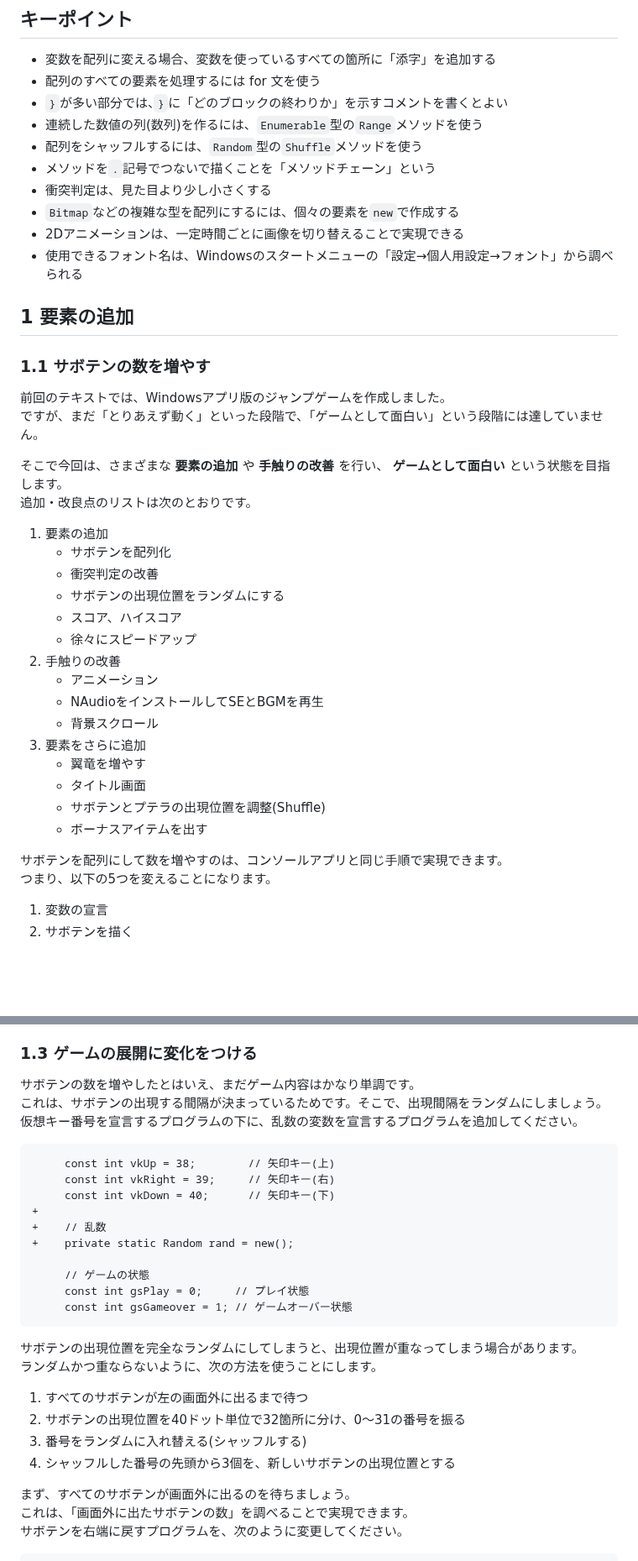
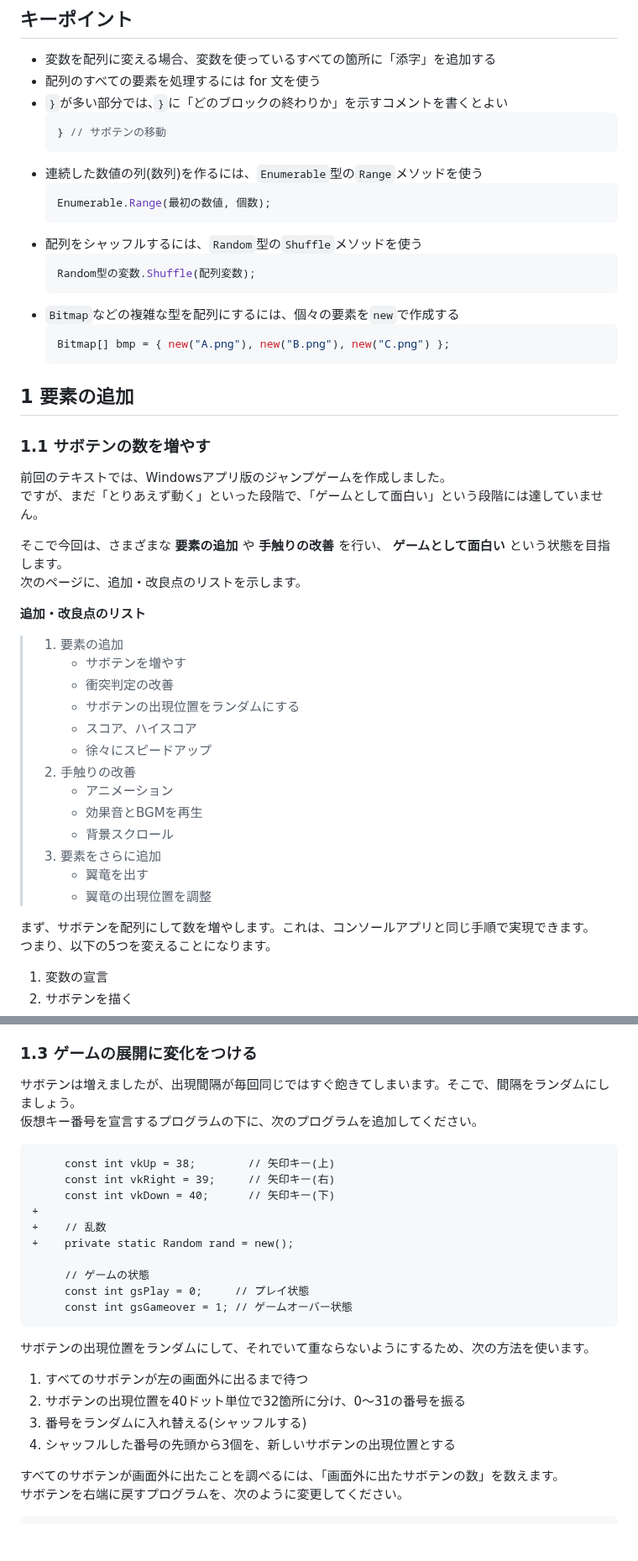
Before and after one commit to tn-mai/CSharp2026, a Markdown page: C#言語_第08回_ジャンプゲームの改良.md, 2 parts joined by grey strips. Shown at 84% size. Rendered like a GitHub page; blank space fills up the shorter version.

````diff
--- a/C#言語_第08回_ジャンプゲームの改良.md
+++ b/C#言語_第08回_ジャンプゲームの改良.md
@@ -7,15 +7,21 @@
 * 変数を配列に変える場合、変数を使っているすべての箇所に「添字」を追加する
 * 配列のすべての要素を処理するには for 文を使う
 * `}`が多い部分では、`}`に「どのブロックの終わりか」を示すコメントを書くとよい
+  ```c#
+  } // サボテンの移動
+  ```
 * 連続した数値の列(数列)を作るには、`Enumerable`型の`Range`メソッドを使う
+  ```c#
+  Enumerable.Range(最初の数値, 個数);
+  ```
 * 配列をシャッフルするには、`Random`型の`Shuffle`メソッドを使う
-* メソッドを`.`記号でつないで描くことを「メソッドチェーン」という
-* 衝突判定は、見た目より少し小さくする
+  ```c#
+  Random型の変数.Shuffle(配列変数);
+  ```
 * `Bitmap`などの複雑な型を配列にするには、個々の要素を`new`で作成する
-* 2Dアニメーションは、一定時間ごとに画像を切り替えることで実現できる
-* 使用できるフォント名は、Windowsのスタートメニューの「設定→個人用設定→フォント」から調べられる
-
-<div style="page-break-after: always"></div>
+  ```c#
+  Bitmap[] bmp = { new("A.png"), new("B.png"), new("C.png") };
+  ```
 
 ## 1 要素の追加
 
@@ -25,25 +31,27 @@
 ですが、まだ「とりあえず動く」といった段階で、「ゲームとして面白い」という段階には達していません。
 
 そこで今回は、さまざまな **要素の追加** や **手触りの改善** を行い、 **ゲームとして面白い** という状態を目指します。<br>
-追加・改良点のリストは次のとおりです。
+次のページに、追加・改良点のリストを示します。
 
-1. 要素の追加
-   * サボテンを配列化
-   * 衝突判定の改善
-   * サボテンの出現位置をランダムにする
-   * スコア、ハイスコア
-   * 徐々にスピードアップ
-2. 手触りの改善
-   * アニメーション
-   * NAudioをインストールしてSEとBGMを再生
-   * 背景スクロール
-3. 要素をさらに追加
-   * 翼竜を増やす
-   * タイトル画面
-   * サボテンとプテラの出現位置を調整(Shuffle)
-   * ボーナスアイテムを出す
+<div style="page-break-after: always"></div>
 
-サボテンを配列にして数を増やすのは、コンソールアプリと同じ手順で実現できます。<br>
+**追加・改良点のリスト**
+
+> 1. 要素の追加
+>    * サボテンを増やす
+>    * 衝突判定の改善
+>    * サボテンの出現位置をランダムにする
+>    * スコア、ハイスコア
+>    * 徐々にスピードアップ
+> 2. 手触りの改善
+>    * アニメーション
+>    * 効果音とBGMを再生
+>    * 背景スクロール
+> 3. 要素をさらに追加
+>    * 翼竜を出す
+>    * 翼竜の出現位置を調整
+
+まず、サボテンを配列にして数を増やします。これは、コンソールアプリと同じ手順で実現できます。<br>
 つまり、以下の5つを変えることになります。
 
 1. 変数の宣言
@@ -251,9 +250,8 @@ Y座標の条件1の式は`sabotenY + 4 < dinoY + 52`となります。<br>
 
 ### 1.3 ゲームの展開に変化をつける
 
-サボテンの数を増やしたとはいえ、まだゲーム内容はかなり単調です。<br>
-これは、サボテンの出現する間隔が決まっているためです。そこで、出現間隔をランダムにしましょう。<br>
-仮想キー番号を宣言するプログラムの下に、乱数の変数を宣言するプログラムを追加してください。
+サボテンは増えましたが、出現間隔が毎回同じではすぐ飽きてしまいます。そこで、間隔をランダムにしましょう。<br>
+仮想キー番号を宣言するプログラムの下に、次のプログラムを追加してください。
 
 ```diff
      const int vkUp = 38;        // 矢印キー(上)
@@ -268,18 +266,14 @@ Y座標の条件1の式は`sabotenY + 4 < dinoY + 52`となります。<br>
      const int gsGameover = 1; // ゲームオーバー状態
 ```
 
-<div style="page-break-after: always"></div>
-
-サボテンの出現位置を完全なランダムにしてしまうと、出現位置が重なってしまう場合があります。<br>
-ランダムかつ重ならないように、次の方法を使うことにします。
+サボテンの出現位置をランダムにして、それでいて重ならないようにするため、次の方法を使います。
 
 1. すべてのサボテンが左の画面外に出るまで待つ
 2. サボテンの出現位置を40ドット単位で32箇所に分け、0～31の番号を振る
 3. 番号をランダムに入れ替える(シャッフルする)
 4. シャッフルした番号の先頭から3個を、新しいサボテンの出現位置とする
 
-まず、すべてのサボテンが画面外に出るのを待ちましょう。<br>
-これは、「画面外に出たサボテンの数」を調べることで実現できます。<br>
+すべてのサボテンが画面外に出たことを調べるには、「画面外に出たサボテンの数」を数えます。<br>
 サボテンを右端に戻すプログラムを、次のように変更してください。
 
 ```diff
````
Also changed, not shown: other parts of C#言語_第08回_ジャンプゲームの改良.md (+45 -47 lines), images/08_draw_ptera.png (added), images/08_draw_score.png (added), images/08_randomize_saboten.png (added).
